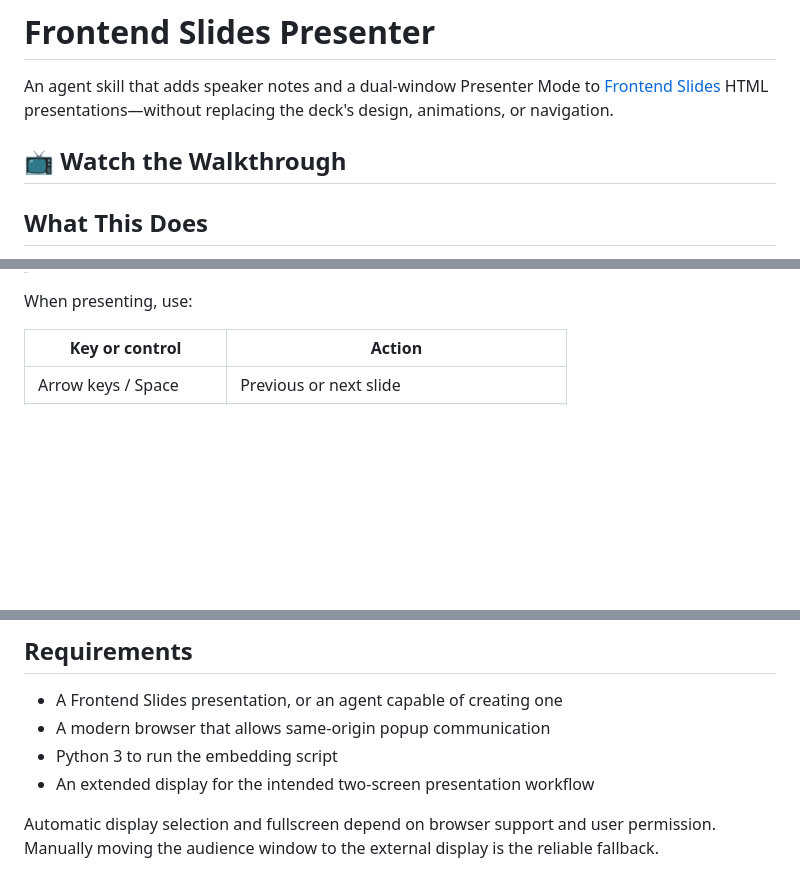
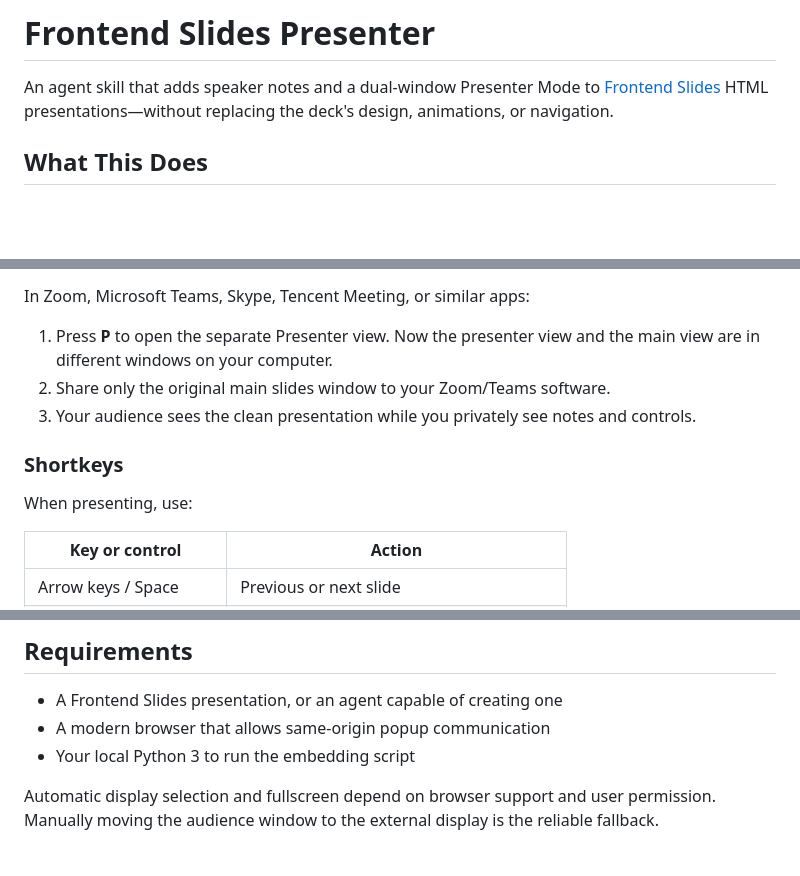
Before and after one commit to fangningshao/frontend-slides-presenter, a Markdown page: README.md, 3 parts joined by grey strips. GitHub-like rendering; blank space fills up the shorter version.

```diff
--- a/README.md
+++ b/README.md
@@ -3,10 +3,6 @@
 An agent skill that adds speaker notes and a dual-window Presenter Mode to
 [Frontend Slides](https://github.com/zarazhangrui/frontend-slides) HTML
 presentations—without replacing the deck's design, animations, or navigation.
-
-## 📺 Watch the Walkthrough
-
-<!-- Reserved for a walkthrough video. -->
 
 ## What This Does
 
@@ -126,4 +109,11 @@ adding a duplicate.
 
+In Zoom, Microsoft Teams, Skype, Tencent Meeting, or similar apps:
+
+1. Press **P** to open the separate Presenter view. Now the presenter view and the main view are in different windows on your computer.
+2. Share only the original main slides window to your Zoom/Teams software.
+3. Your audience sees the clean presentation while you privately see notes and controls.
+
+### Shortkeys
 When presenting, use:
 
 | Key or control | Action |
@@ -162,8 +149,7 @@ HTML source.
 
 - A Frontend Slides presentation, or an agent capable of creating one
 - A modern browser that allows same-origin popup communication
-- Python 3 to run the embedding script
-- An extended display for the intended two-screen presentation workflow
+- Your local Python 3 to run the embedding script
 
 Automatic display selection and fullscreen depend on browser support and user
 permission. Manually moving the audience window to the external display is the
```
Also changed, not shown: other parts of README.md (+33 -49 lines).
